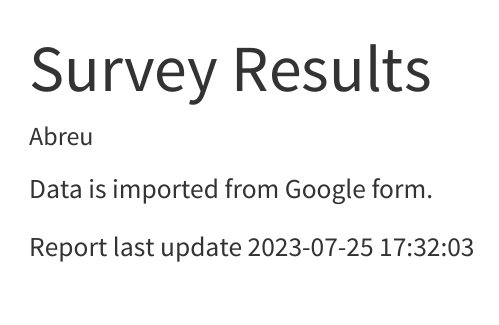
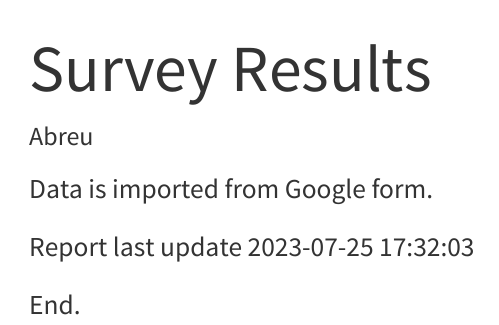
Before and after one commit to Abreums/survey_forms, a Quarto document (report.qmd): the page in a window 1100 px wide, from its top. Rendered offline with R 4.5, knitr and Pandoc in place of Quarto, with nearby package versions; the code chunks are not run, so their results and figures are left out; common packages that the code uses without loading them are loaded.

````diff
--- a/report.qmd
+++ b/report.qmd
@@ -39,3 +39,5 @@
   facet_wrap(~ question, ncol = 1)
 
 ```
+
+End.
````
